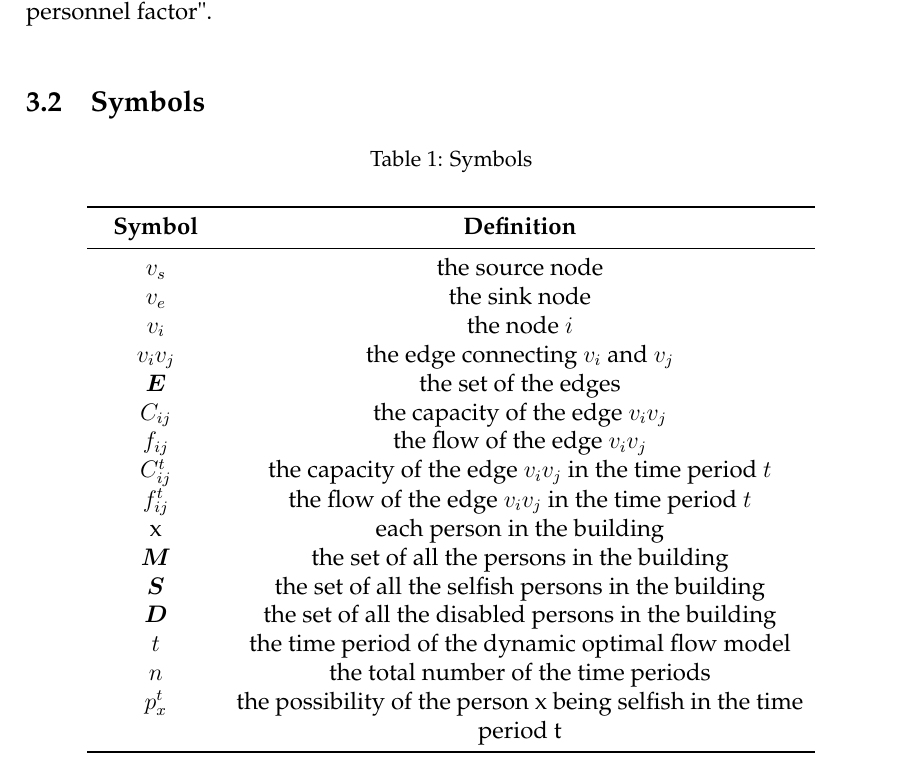
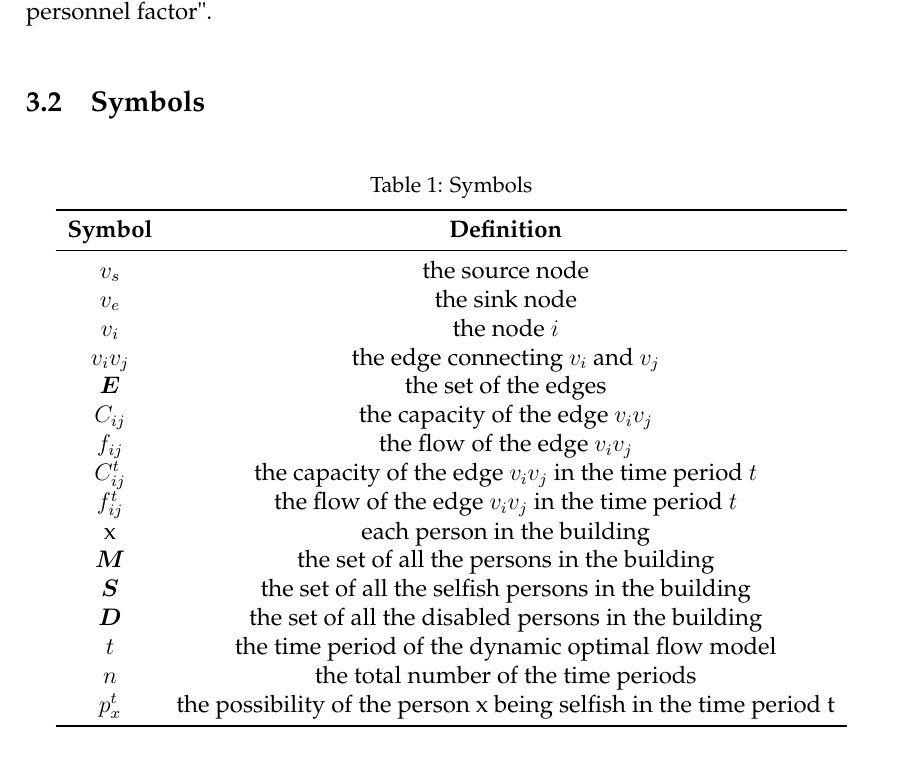
Before and after one commit to SeanLi-OI/My-Latex-Projects, a LaTeX paper (MCM.ICM 2019/4.0.tex): part of page 5 of 19, cut so that both start at the same text. Compiled offline with pdfLaTeX.

Commit message:
Update symbol table

```diff
--- a/MCM.ICM 2019/4.0.tex
+++ b/MCM.ICM 2019/4.0.tex
@@ -113,16 +113,14 @@ navigation, instructing the best way when emergency happens. Most people install
 \paragraph{Emergency personnel factor} The emergency personnel enter the building. They head to the most crowded passages to help control the crowd. We define the degree to which the emergency personnel affect the GUSH model as the "emergency personnel factor".
 \subsection{Symbols}
 
-\begin{center}
-\topcaption{Symbols\label{tab1}}
-%
-\tablefirsthead{\toprule\multicolumn{1}{c}{\textbf{Symbol}}&\multicolumn{1}{c}{\textbf{Definition}}\\\midrule}
-\tablelasttail{\bottomrule}
-%
-\tablehead{\midrule}
-\tabletail{\midrule}
-
-\begin{supertabular}{p{2cm}<{\centering}p{10cm}<{\centering}}
+\begin{table}[h]
+  \caption{Symbols}
+  \label{tab1}
+  \centering
+  \begin{tabular}{cc}
+  \toprule
+   \textbf{Symbol} & \textbf{Definition}\\
+  \midrule
  $v_s$ & the source node \\
  $v_e$ & the sink node \\
  $v_i$ & the node $i$\\
@@ -139,11 +137,9 @@ navigation, instructing the best way when emergency happens. Most people install
  $t$ & the time period of the dynamic optimal flow model \\
  $n$& the total number of the time periods\\
  $p^t_x$ & the possibility of the person x being selfish in the time period t\\
-\end{supertabular}
-\end{center}
-
-
-
+  \bottomrule
+  \end{tabular}
+\end{table}
 
 \section{Model for Evacuation Planning}
 In this section we develop three models: the dynamic maximal flow model, the GUSH model and the adjusted GUSH model. The last two are both established based on the first basic.
```
